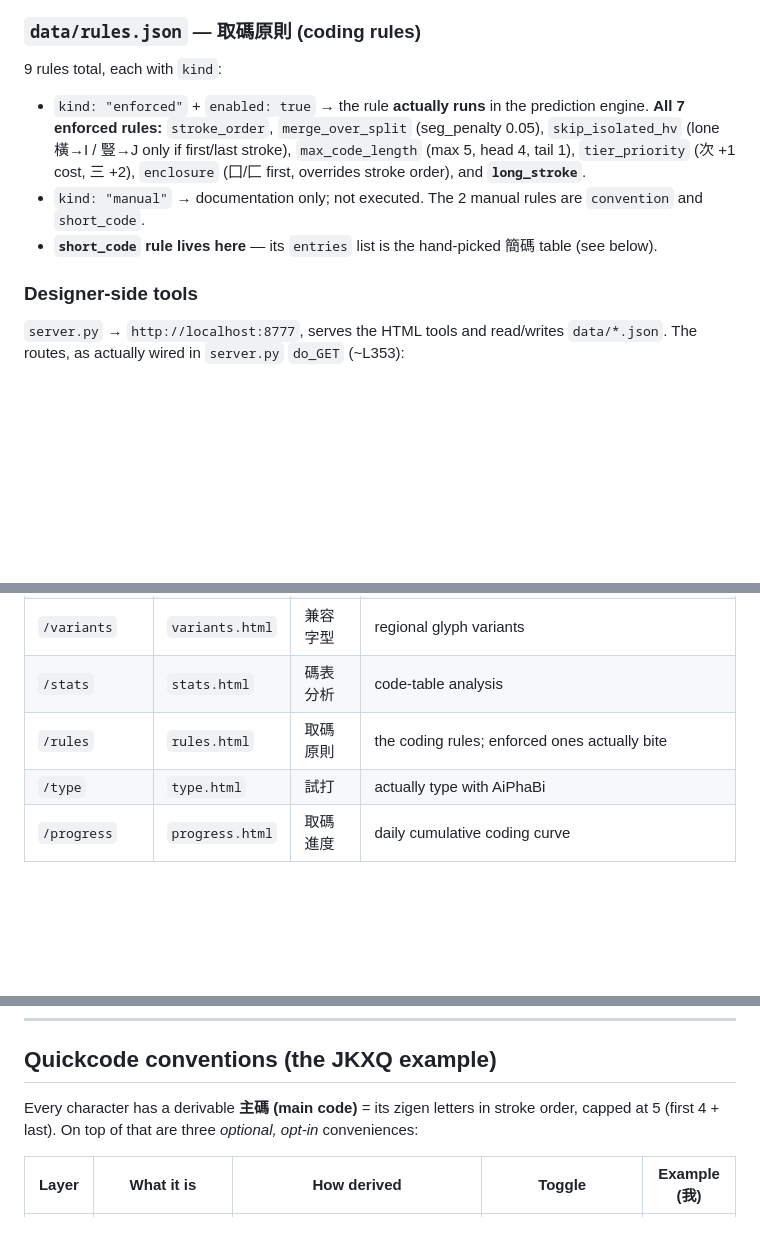
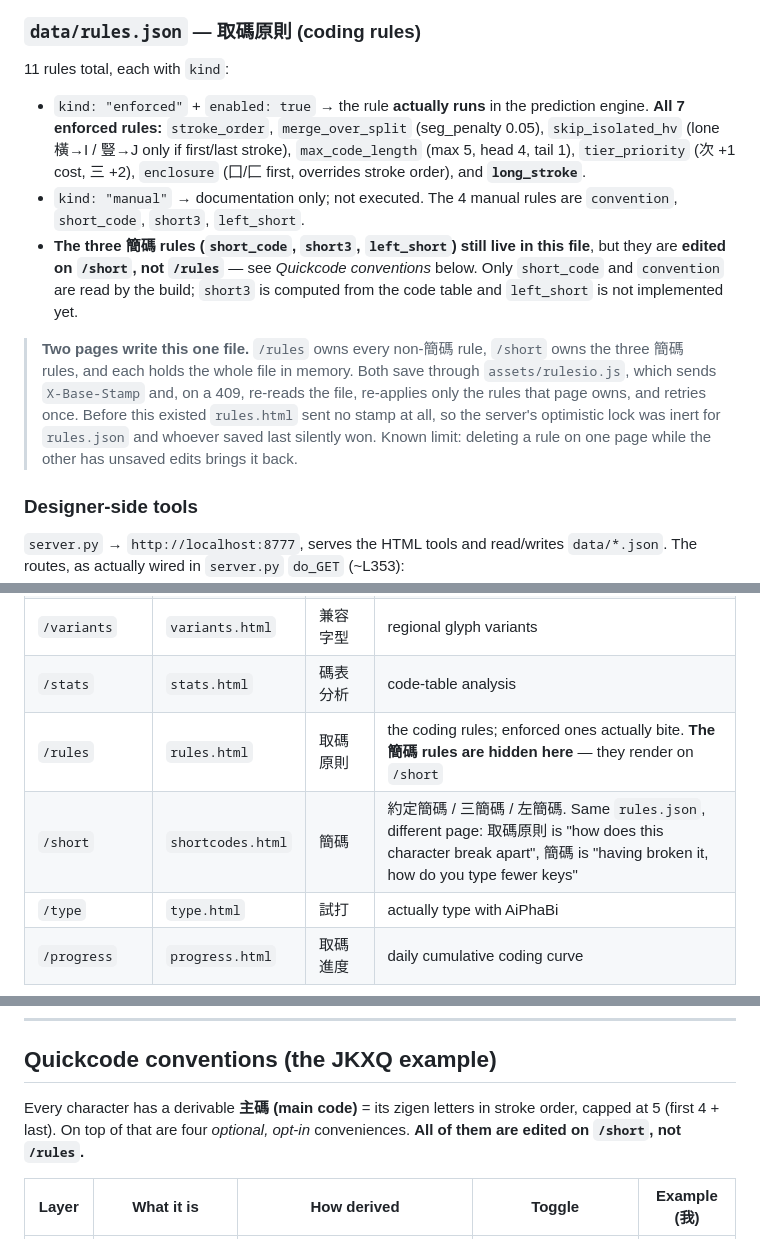
Before and after one commit to wilsongrchan/AiPhaBi, a Markdown page: PROJECT_NOTES.md, 3 parts joined by grey strips. Rendered like a GitHub page; blank space fills up the shorter version.

```diff
--- a/PROJECT_NOTES.md
+++ b/PROJECT_NOTES.md
@@ -463,15 +463,26 @@ the *character* is. Flags are keyed to live rule instances — `annotate.html` p
 `compliantWhy` text) when a re-code makes them stale, so they don't survive a changed breakdown.
 
 ### `data/rules.json` — 取碼原則 (coding rules)
-9 rules total, each with `kind`:
+11 rules total, each with `kind`:
 - `kind: "enforced"` + `enabled: true` → the rule **actually runs** in the prediction engine.
   **All 7 enforced rules:** `stroke_order`, `merge_over_split` (seg_penalty 0.05),
   `skip_isolated_hv` (lone 橫→I / 豎→J only if first/last stroke), `max_code_length` (max 5,
   head 4, tail 1), `tier_priority` (次 +1 cost, 三 +2), `enclosure` (囗/匚 first, overrides
   stroke order), and **`long_stroke`**.
-- `kind: "manual"` → documentation only; not executed. The 2 manual rules are `convention` and
-  `short_code`.
-- **`short_code` rule lives here** — its `entries` list is the hand-picked 簡碼 table (see below).
+- `kind: "manual"` → documentation only; not executed. The 4 manual rules are `convention`,
+  `short_code`, `short3`, `left_short`.
+- **The three 簡碼 rules (`short_code`, `short3`, `left_short`) still live in this file**, but
+  they are **edited on `/short`, not `/rules`** — see *Quickcode conventions* below. Only
+  `short_code` and `convention` are read by the build; `short3` is computed from the code table
+  and `left_short` is not implemented yet.
+
+> **Two pages write this one file.** `/rules` owns every non-簡碼 rule, `/short` owns the three
+> 簡碼 rules, and each holds the whole file in memory. Both save through
+> `assets/rulesio.js`, which sends `X-Base-Stamp` and, on a 409, re-reads the file, re-applies
+> only the rules that page owns, and retries once. Before this existed `rules.html` sent no stamp
+> at all, so the server's optimistic lock was inert for `rules.json` and whoever saved last
+> silently won. Known limit: deleting a rule on one page while the other has unsaved edits
+> brings it back.
 
 ### Designer-side tools
 `server.py` → `http://localhost:8777`, serves the HTML tools and read/writes `data/*.json`.
@@ -483,7 +494,8 @@ The routes, as actually wired in `server.py` `do_GET` (~L353):
 | `/annotate` | `annotate.html` | 逐字取碼 | the main tool: click strokes → press a letter → forms a zigen; shows the predicted breakdown + official stroke order from 3 regions |
 | `/variants` | `variants.html` | 兼容字型 | regional glyph variants |
 | `/stats` | `stats.html` | 碼表分析 | code-table analysis |
-| `/rules` | `rules.html` | 取碼原則 | the coding rules; enforced ones actually bite |
+| `/rules` | `rules.html` | 取碼原則 | the coding rules; enforced ones actually bite. **The 簡碼 rules are hidden here** — they render on `/short` |
+| `/short` | `shortcodes.html` | 簡碼 | 約定簡碼 / 三簡碼 / 左簡碼. Same `rules.json`, different page: 取碼原則 is "how does this character break apart", 簡碼 is "having broken it, how do you type fewer keys" |
 | `/type` | `type.html` | 試打 | actually type with AiPhaBi |
 | `/progress` | `progress.html` | 取碼進度 | daily cumulative coding curve |
 
@@ -562,7 +574,8 @@ Filter chain order matters: `aiphabi_phrase` → `aiphabi_hint` → `aiphabi_fuz
 ## Quickcode conventions (the JKXQ example)
 
 Every character has a derivable **主碼 (main code)** = its zigen letters in stroke order,
-capped at 5 (first 4 + last). On top of that are three *optional, opt-in* conveniences:
+capped at 5 (first 4 + last). On top of that are four *optional, opt-in* conveniences.
+**All of them are edited on `/short`, not `/rules`.**
 
 | Layer | What it is | How derived | Toggle | Example (我) |
 |---|---|---|---|---|
```
Also changed, not shown: other parts of PROJECT_NOTES.md (+50 -4 lines).
